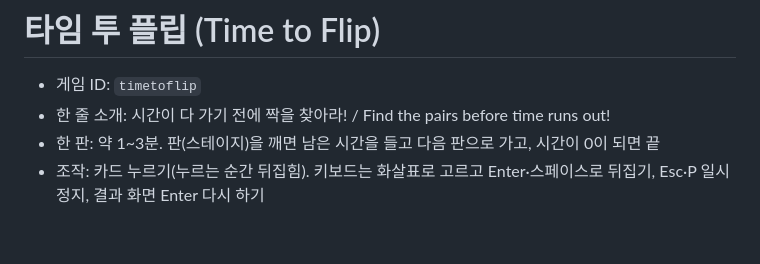
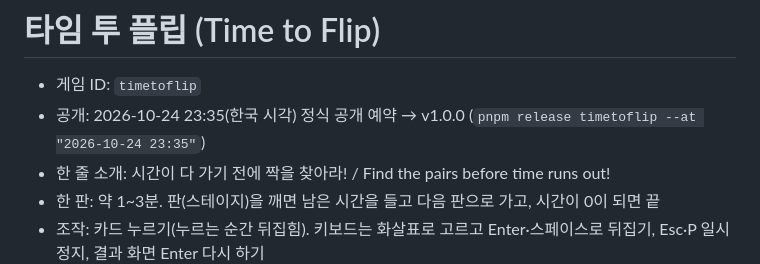
Before and after one commit to myong558/project-joypack, a Markdown page: games/timetoflip/README.md, the part around the change. GitHub-like rendering; blank space fills up the shorter version.

Commit message:
타임 투 플립 공개 예약 문서 정리: 기준서 3.1 등록부 지금 모습으로(문서 1.43), README 공개 기록
Co-Authored-By: Claude Opus 5.5 <noreply@anthropic.com>

```diff
--- a/games/timetoflip/README.md
+++ b/games/timetoflip/README.md
@@ -1,6 +1,7 @@
 # 타임 투 플립 (Time to Flip)
 
 - 게임 ID: `timetoflip`
+- 공개: 2026-10-24 23:35(한국 시각) 정식 공개 예약 → v1.0.0 (`pnpm release timetoflip --at "2026-10-24 23:35"`)
 - 한 줄 소개: 시간이 다 가기 전에 짝을 찾아라! / Find the pairs before time runs out!
 - 한 판: 약 1~3분. 판(스테이지)을 깨면 남은 시간을 들고 다음 판으로 가고, 시간이 0이 되면 끝
 - 조작: 카드 누르기(누르는 순간 뒤집힘). 키보드는 화살표로 고르고 Enter·스페이스로 뒤집기, Esc·P 일시정지, 결과 화면 Enter 다시 하기
```
Also changed, not shown: README.md (+1 -1 lines), docs/GAME_PLAYBOOK.md (+3 -2 lines).
